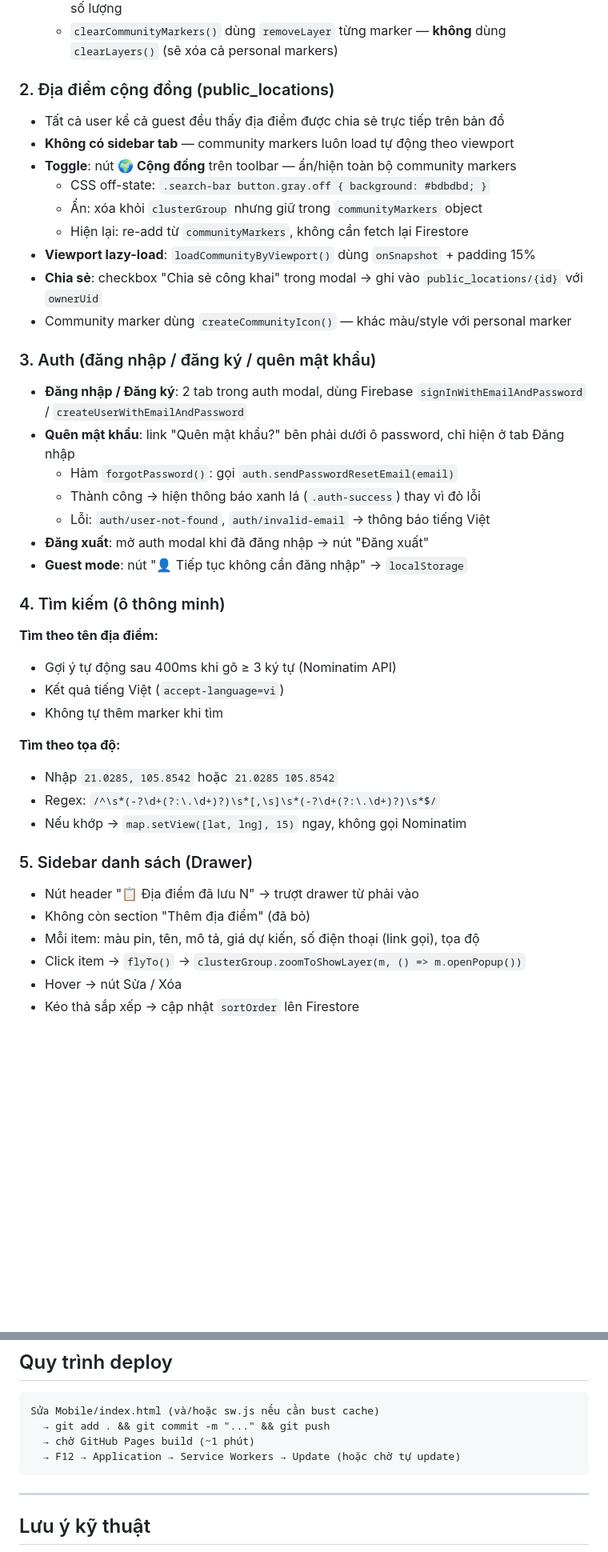
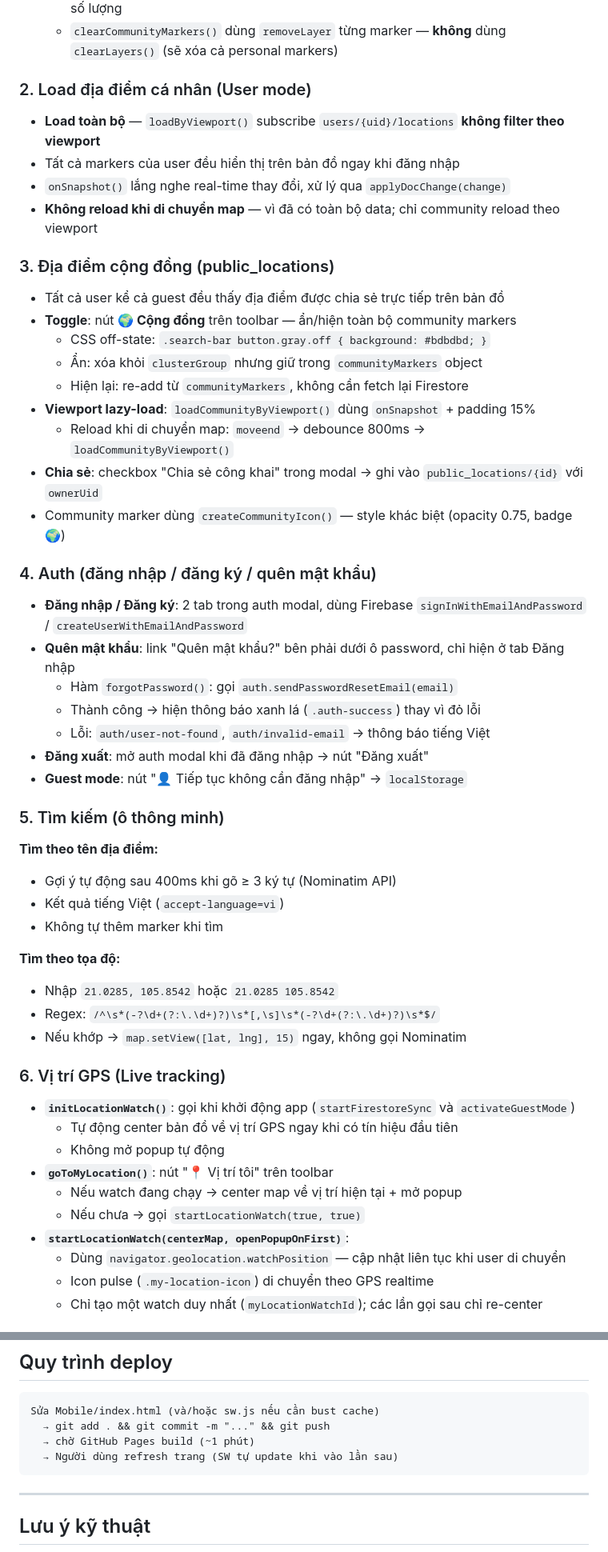
Before and after one commit to phuongdaiho/BDSMap, a Markdown page: CLAUDE-Mobile.md, 2 parts joined by grey strips. Shown at 80% size. Rendered like a GitHub page; blank space fills up the shorter version.

````diff
--- a/CLAUDE-Mobile.md
+++ b/CLAUDE-Mobile.md
@@ -105,19 +109,26 @@ Mobile/
   - Cluster icon tùy chỉnh: nền `#1a73e8`, chữ trắng, bo tròn, kích thước 34/40/46px theo số lượng
   - `clearCommunityMarkers()` dùng `removeLayer` từng marker — **không** dùng `clearLayers()` (sẽ xóa cả personal markers)
 
-### 2. Địa điểm cộng đồng (public_locations)
+### 2. Load địa điểm cá nhân (User mode)
+
+- **Load toàn bộ** — `loadByViewport()` subscribe `users/{uid}/locations` **không filter theo viewport**
+- Tất cả markers của user đều hiển thị trên bản đồ ngay khi đăng nhập
+- `onSnapshot()` lắng nghe real-time thay đổi, xử lý qua `applyDocChange(change)`
+- **Không reload khi di chuyển map** — vì đã có toàn bộ data; chỉ community reload theo viewport
+
+### 3. Địa điểm cộng đồng (public_locations)
 
 - Tất cả user kể cả guest đều thấy địa điểm được chia sẻ trực tiếp trên bản đồ
-- **Không có sidebar tab** — community markers luôn load tự động theo viewport
 - **Toggle**: nút **🌍 Cộng đồng** trên toolbar — ẩn/hiện toàn bộ community markers
   - CSS off-state: `.search-bar button.gray.off { background: #bdbdbd; }`
   - Ẩn: xóa khỏi `clusterGroup` nhưng giữ trong `communityMarkers` object
   - Hiện lại: re-add từ `communityMarkers`, không cần fetch lại Firestore
 - **Viewport lazy-load**: `loadCommunityByViewport()` dùng `onSnapshot` + padding 15%
+  - Reload khi di chuyển map: `moveend` → debounce 800ms → `loadCommunityByViewport()`
 - **Chia sẻ**: checkbox "Chia sẻ công khai" trong modal → ghi vào `public_locations/{id}` với `ownerUid`
-- Community marker dùng `createCommunityIcon()` — khác màu/style với personal marker
+- Community marker dùng `createCommunityIcon()` — style khác biệt (opacity 0.75, badge 🌍)
 
-### 3. Auth (đăng nhập / đăng ký / quên mật khẩu)
+### 4. Auth (đăng nhập / đăng ký / quên mật khẩu)
 
 - **Đăng nhập / Đăng ký**: 2 tab trong auth modal, dùng Firebase `signInWithEmailAndPassword` / `createUserWithEmailAndPassword`
 - **Quên mật khẩu**: link "Quên mật khẩu?" bên phải dưới ô password, chỉ hiện ở tab Đăng nhập
@@ -127,7 +138,7 @@ Mobile/
 - **Đăng xuất**: mở auth modal khi đã đăng nhập → nút "Đăng xuất"
 - **Guest mode**: nút "👤 Tiếp tục không cần đăng nhập" → `localStorage`
 
-### 4. Tìm kiếm (ô thông minh)
+### 5. Tìm kiếm (ô thông minh)
 
 **Tìm theo tên địa điểm:**
 - Gợi ý tự động sau 400ms khi gõ ≥ 3 ký tự (Nominatim API)
@@ -139,12 +150,16 @@ Mobile/
 - Regex: `/^\s*(-?\d+(?:\.\d+)?)\s*[,\s]\s*(-?\d+(?:\.\d+)?)\s*$/`
 - Nếu khớp → `map.setView([lat, lng], 15)` ngay, không gọi Nominatim
 
-### 5. Sidebar danh sách (Drawer)
+### 6. Vị trí GPS (Live tracking)
 
-- Nút header "📋 Địa điểm đã lưu N" → trượt drawer từ phải vào
-- Không còn section "Thêm địa điểm" (đã bỏ)
-- Mỗi item: màu pin, tên, mô tả, giá dự kiến, số điện thoại (link gọi), tọa độ
-- Click item → `flyTo()` → `clusterGroup.zoomToShowLayer(m, () => m.openPopup())`
-- Hover → nút Sửa / Xóa
-- Kéo thả sắp xếp → cập nhật `sortOrder` lên Firestore
+- **`initLocationWatch()`**: gọi khi khởi động app (`startFirestoreSync` và `activateGuestMode`)
+  - Tự động center bản đồ về vị trí GPS ngay khi có tín hiệu đầu tiên
+  - Không mở popup tự động
+- **`goToMyLocation()`**: nút "📍 Vị trí tôi" trên toolbar
+  - Nếu watch đang chạy → center map về vị trí hiện tại + mở popup
+  - Nếu chưa → gọi `startLocationWatch(true, true)`
+- **`startLocationWatch(centerMap, openPopupOnFirst)`**:
+  - Dùng `navigator.geolocation.watchPosition` — cập nhật liên tục khi user di chuyển
+  - Icon pulse (`.my-location-icon`) di chuyển theo GPS realtime
+  - Chỉ tạo một watch duy nhất (`myLocationWatchId`); các lần gọi sau chỉ re-center
 
@@ -399,7 +458,7 @@ Personal marker: pin SVG 28×36px + label tên. Community marker: `createCommuni
 Sửa Mobile/index.html (và/hoặc sw.js nếu cần bust cache)
   → git add . && git commit -m "..." && git push
   → chờ GitHub Pages build (~1 phút)
-  → F12 → Application → Service Workers → Update (hoặc chờ tự update)
+  → Người dùng refresh trang (SW tự update khi vào lần sau)
 ```
 
 ---
````
Also changed, not shown: other parts of CLAUDE-Mobile.md (+92 -41 lines).
